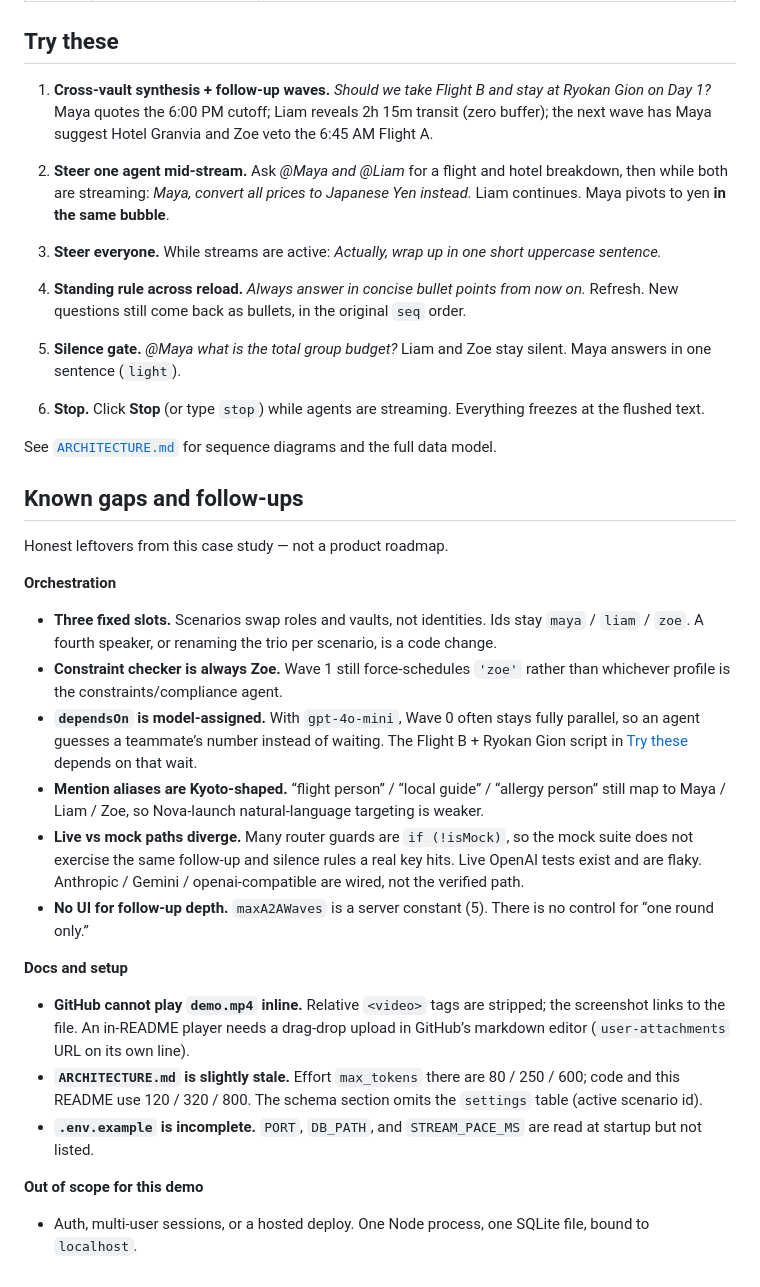
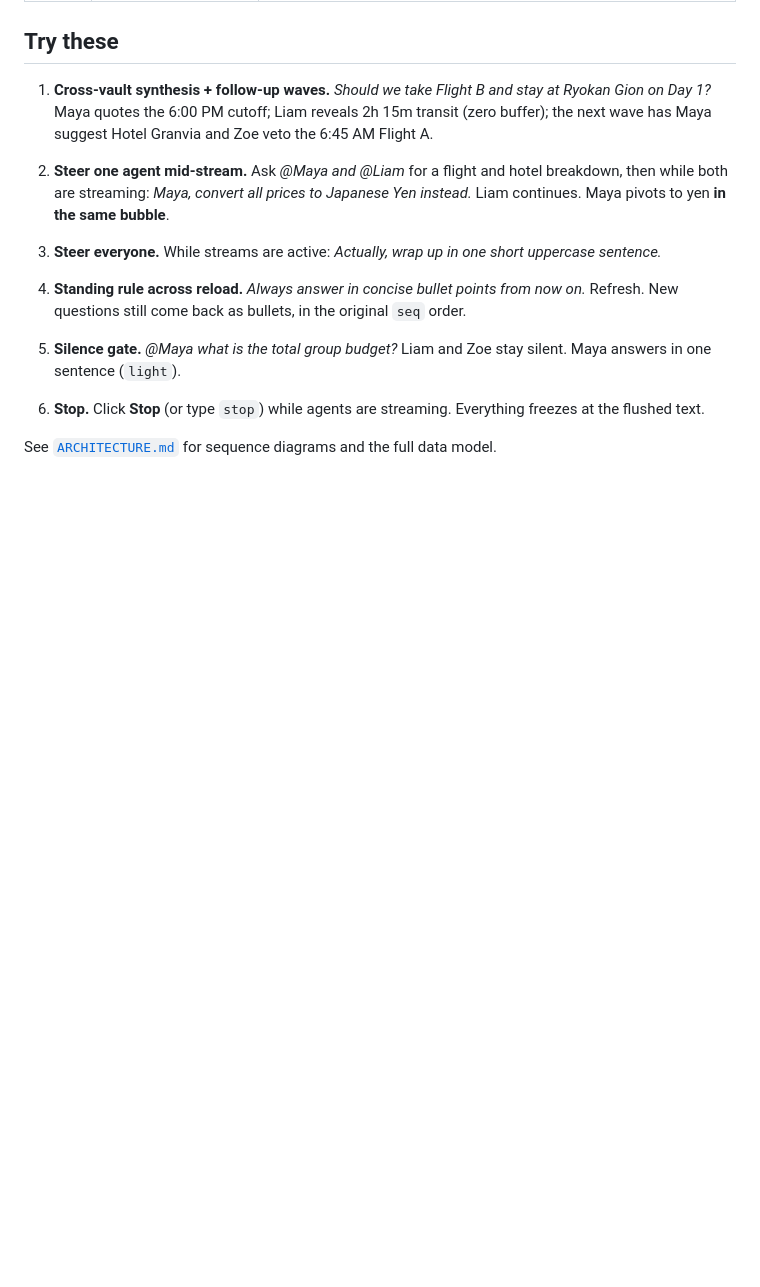
Before and after one commit to Dylanwu2025/emanate, a Markdown page: README.md, the part around the change. GitHub-like rendering; blank space fills up the shorter version.

```diff
--- a/README.md
+++ b/README.md
@@ -122,26 +122,3 @@ Default scenario, a 5-day Kyoto & Osaka trip for four friends:
 6. **Stop.** Click **Stop** (or type `stop`) while agents are streaming. Everything freezes at the flushed text.
 
 See [`ARCHITECTURE.md`](./ARCHITECTURE.md) for sequence diagrams and the full data model.
-
-## Known gaps and follow-ups
-
-Honest leftovers from this case study — not a product roadmap.
-
-**Orchestration**
-
-- **Three fixed slots.** Scenarios swap roles and vaults, not identities. Ids stay `maya` / `liam` / `zoe`. A fourth speaker, or renaming the trio per scenario, is a code change.
-- **Constraint checker is always Zoe.** Wave 1 still force-schedules `'zoe'` rather than whichever profile is the constraints/compliance agent.
-- **`dependsOn` is model-assigned.** With `gpt-4o-mini`, Wave 0 often stays fully parallel, so an agent guesses a teammate’s number instead of waiting. The Flight B + Ryokan Gion script in [Try these](#try-these) depends on that wait.
-- **Mention aliases are Kyoto-shaped.** “flight person” / “local guide” / “allergy person” still map to Maya / Liam / Zoe, so Nova-launch natural-language targeting is weaker.
-- **Live vs mock paths diverge.** Many router guards are `if (!isMock)`, so the mock suite does not exercise the same follow-up and silence rules a real key hits. Live OpenAI tests exist and are flaky. Anthropic / Gemini / openai-compatible are wired, not the verified path.
-- **No UI for follow-up depth.** `maxA2AWaves` is a server constant (5). There is no control for “one round only.”
-
-**Docs and setup**
-
-- **GitHub cannot play `demo.mp4` inline.** Relative `<video>` tags are stripped; the screenshot links to the file. An in-README player needs a drag-drop upload in GitHub’s markdown editor (`user-attachments` URL on its own line).
-- **`ARCHITECTURE.md` is slightly stale.** Effort `max_tokens` there are 80 / 250 / 600; code and this README use 120 / 320 / 800. The schema section omits the `settings` table (active scenario id).
-- **`.env.example` is incomplete.** `PORT`, `DB_PATH`, and `STREAM_PACE_MS` are read at startup but not listed.
-
-**Out of scope for this demo**
-
-- Auth, multi-user sessions, or a hosted deploy. One Node process, one SQLite file, bound to `localhost`.
```
